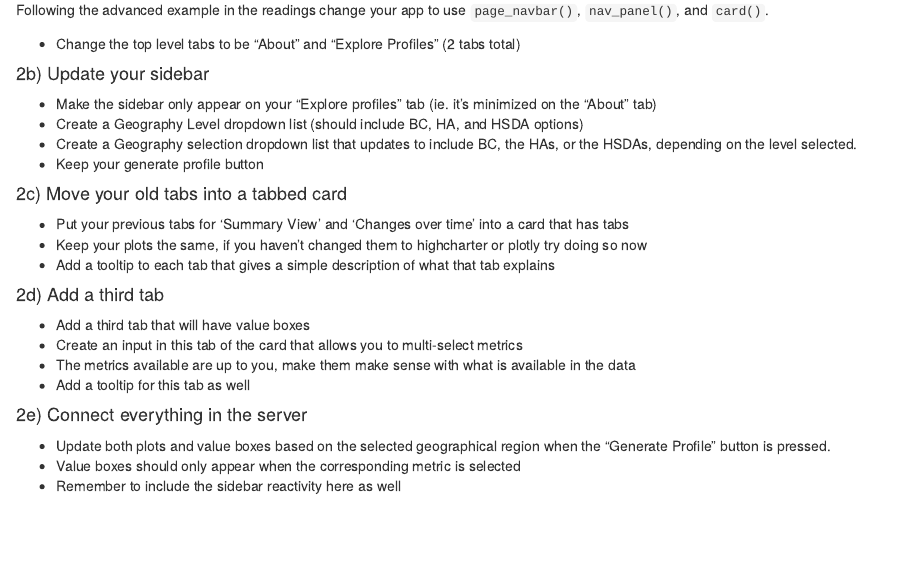
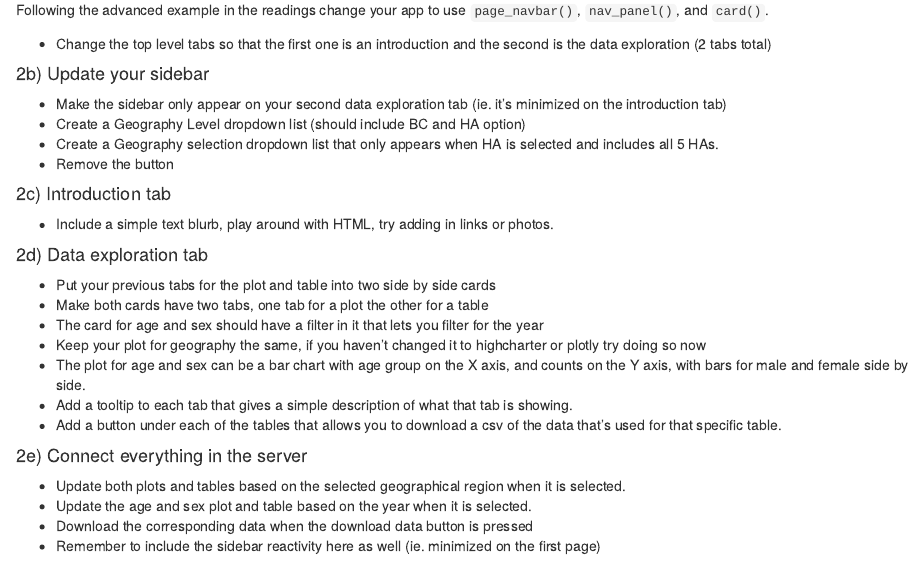
Before and after one commit to B-Klaver/shinyWorkflows_tutorials, an R Markdown document (tutorial_3.Rmd): the page in a window 1100 px wide, from 360 px down. Rendered offline with R 4.5, knitr and Pandoc, with nearby package versions.

Commit message:
updated tutorials to be more general

```diff
--- a/tutorial_3.Rmd
+++ b/tutorial_3.Rmd
@@ -30,33 +30,35 @@ Using Git create a branch for a bslib version of your app and push this to Gitla
 
 Following the advanced example in the readings change your app to use `page_navbar()`, `nav_panel()`, and `card()`.
 
-- Change the top level tabs to be "About" and "Explore Profiles" (2 tabs total)
+- Change the top level tabs so that the first one is an introduction and the second is the data exploration (2 tabs total)
 
 #### 2b) Update your sidebar
 
-- Make the sidebar only appear on your "Explore profiles" tab (ie. it's minimized on the "About" tab)
-- Create a Geography Level dropdown list (should include BC, HA, and HSDA options)
-- Create a Geography selection dropdown list that updates to include BC, the HAs, or the HSDAs, depending on the level selected.
-- Keep your generate profile button
+- Make the sidebar only appear on your second data exploration tab (ie. it's minimized on the introduction tab)
+- Create a Geography Level dropdown list (should include BC and HA option)
+- Create a Geography selection dropdown list that only appears when HA is selected and includes all 5 HAs.
+- Remove the button
 
-#### 2c) Move your old tabs into a tabbed card
+#### 2c) Introduction tab
 
-- Put your previous tabs for 'Summary View' and 'Changes over time' into a card that has tabs
-- Keep your plots the same, if you haven't changed them to highcharter or plotly try doing so now
-- Add a tooltip to each tab that gives a simple description of what that tab explains
+- Include a simple text blurb, play around with HTML, try adding in links or photos.
 
-#### 2d) Add a third tab
+#### 2d) Data exploration tab
 
-- Add a third tab that will have value boxes
-- Create an input in this tab of the card that allows you to multi-select metrics
-- The metrics available are up to you, make them make sense with what is available in the data
-- Add a tooltip for this tab as well
+- Put your previous tabs for the plot and table into two side by side cards
+- Make both cards have two tabs, one tab for a plot the other for a table
+- The card for age and sex should have a filter in it that lets you filter for the year
+- Keep your plot for geography the same, if you haven't changed it to highcharter or plotly try doing so now
+- The plot for age and sex can be a bar chart with age group on the X axis, and counts on the Y axis, with bars for male and female side by side.
+- Add a tooltip to each tab that gives a simple description of what that tab is showing.
+- Add a button under each of the tables that allows you to download a csv of the data that's used for that specific table.
 
 #### 2e) Connect everything in the server
 
-- Update both plots and value boxes based on the selected geographical region when the "Generate Profile" button is pressed.
-- Value boxes should only appear when the corresponding metric is selected
-- Remember to include the sidebar reactivity here as well
+- Update both plots and tables based on the selected geographical region when it is selected.
+- Update the age and sex plot and table based on the year when it is selected.
+- Download the corresponding data when the download data button is pressed
+- Remember to include the sidebar reactivity here as well (ie. minimized on the first page)
 
 ### 3) Merge your branch
 
```
Also changed, not shown: tutorial_1.Rmd (+4 -8 lines), tutorial_2.Rmd (+7 -9 lines), tutorial_4.Rmd (+12 -8 lines), data.Rds (added), tutorial_1.html (deleted), tutorial_2.html (deleted), tutorial_3.html (deleted), tutorial_4.html (deleted).
